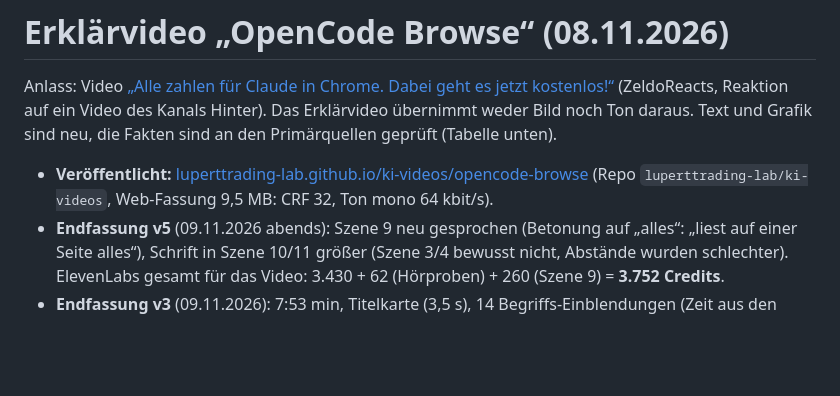
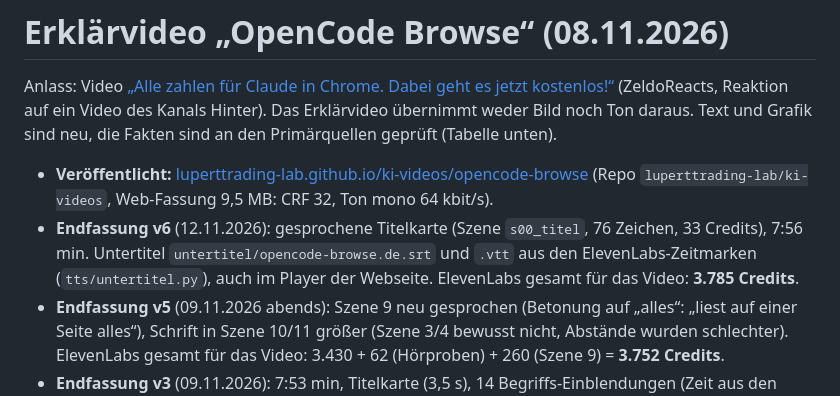
Before and after one commit to luperttrading-lab/fragen-allgemein, a Markdown page: video/opencode-browse/README.md, the part around the change. Rendered like a GitHub page; blank space fills up the shorter version.

Commit message:
Erklärvideo OpenCode Browse: Endfassung v6 dokumentiert
Co-Authored-By: Claude Opus 5.5 <noreply@anthropic.com>
Claude-Session: https://claude.ai/code/session_01LHRCLpvnPp4GTmKTZVPGfL

```diff
--- a/video/opencode-browse/README.md
+++ b/video/opencode-browse/README.md
@@ -6,6 +6,9 @@ Grafik sind neu, die Fakten sind an den Primärquellen geprüft (Tabelle unten).
 
 - **Veröffentlicht:** [luperttrading-lab.github.io/ki-videos/opencode-browse](https://luperttrading-lab.github.io/ki-videos/opencode-browse/)
   (Repo `luperttrading-lab/ki-videos`, Web-Fassung 9,5 MB: CRF 32, Ton mono 64 kbit/s).
+- **Endfassung v6** (12.11.2026): gesprochene Titelkarte (Szene `s00_titel`, 76 Zeichen, 33 Credits), 7:56 min.
+  Untertitel `untertitel/opencode-browse.de.srt` und `.vtt` aus den ElevenLabs-Zeitmarken (`tts/untertitel.py`),
+  auch im Player der Webseite. ElevenLabs gesamt für das Video: **3.785 Credits**.
 - **Endfassung v5** (09.11.2026 abends): Szene 9 neu gesprochen (Betonung auf „alles“: „liest auf einer Seite alles“),
   Schrift in Szene 10/11 größer (Szene 3/4 bewusst nicht, Abstände wurden schlechter). ElevenLabs gesamt für das
   Video: 3.430 + 62 (Hörproben) + 260 (Szene 9) = **3.752 Credits**.
```
